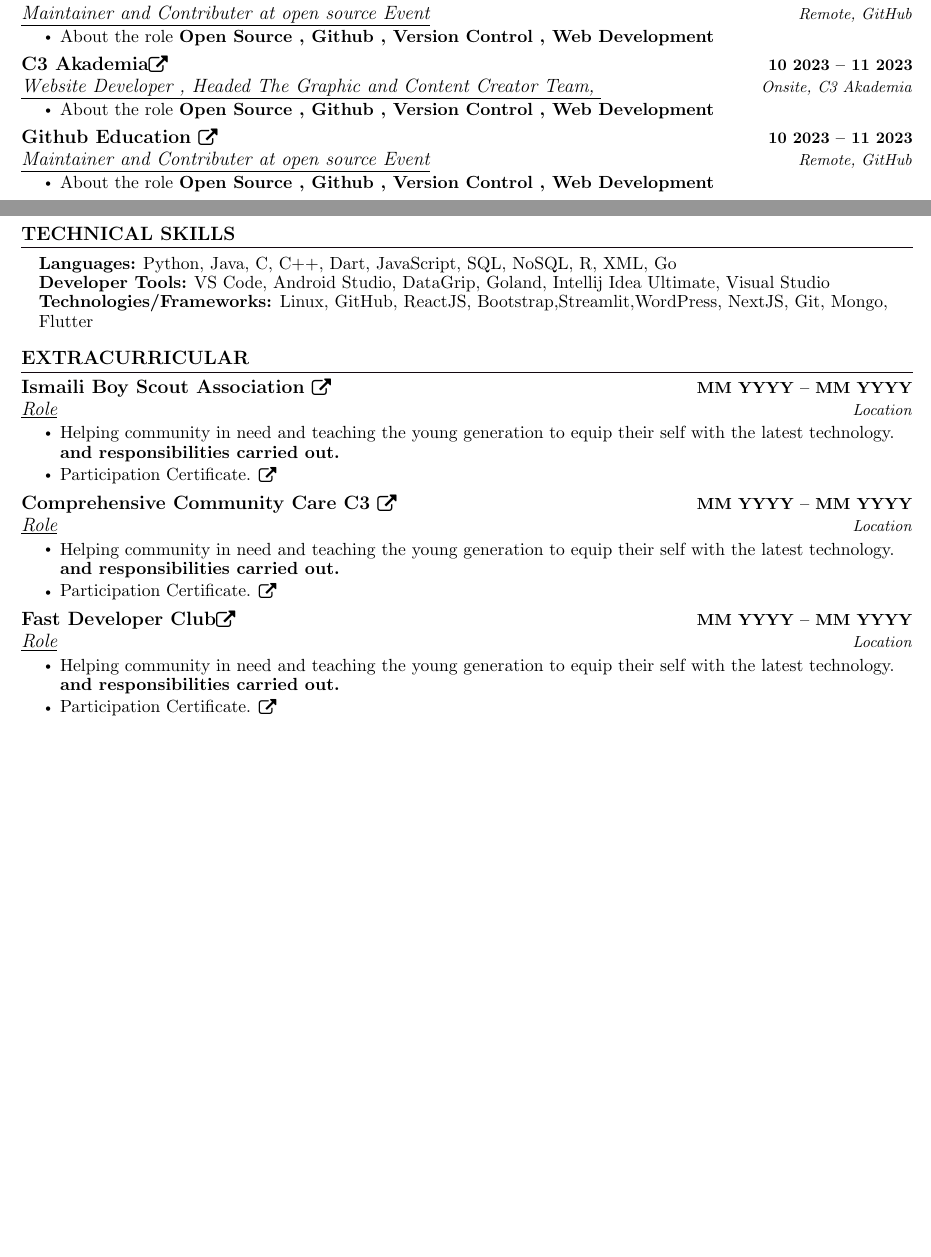
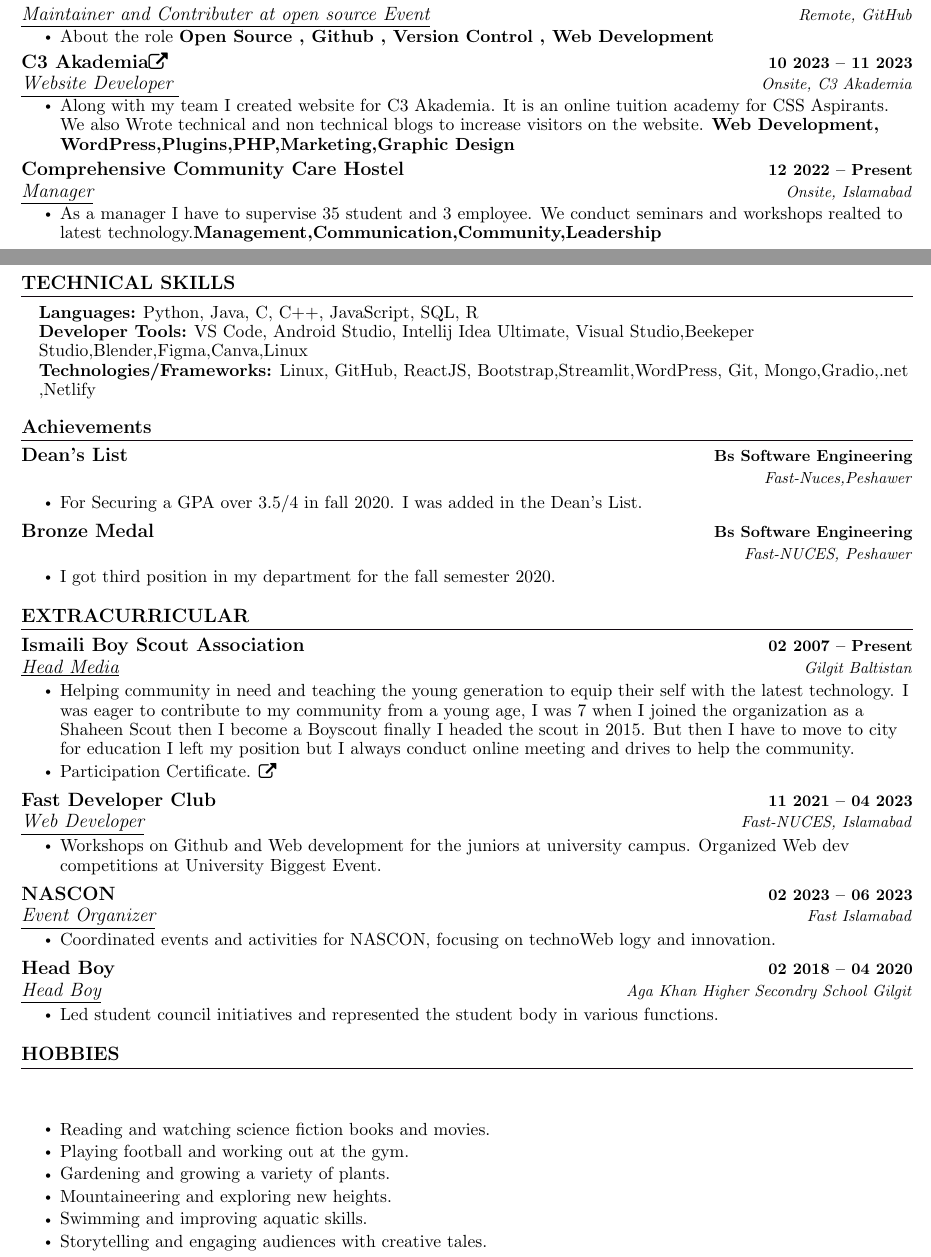
Before and after one commit to Ctoic/Resume, a LaTeX document (najamali.tex): two parts of pages 1 and 2 of 2, joined at a grey line, cut so that both start at the same text, the shorter picture padded with empty space. The pictures show the PDF file najamali.pdf that the author committed with the source.

Commit message:
Final template for my resume

```diff
--- a/najamali.tex
+++ b/najamali.tex
@@ -275,18 +267,18 @@
       \resumeItemListEnd
 
       \resumeSubheading
-      {C3 Akademia\href{[![An image of @ctoic's Holopin badges, which is a link to view their full Holopin profile](https://holopin.me/ctoic)](https://holopin.io/@ctoic)}{\raisebox{-0.1\height}\faExternalLink }}{10 2023 -- 11 2023}
-      {\underline{Website Developer , Headed The Graphic and Content Creator Team,  }}{Onsite, C3 Akademia}
+      {C3 Akademia\href{https://c3akademia.com/}{\raisebox{-0.1\height}\faExternalLink }}{10 2023 -- 11 2023}
+      {\underline{Website Developer  }}{Onsite, C3 Akademia}
       \resumeItemListStart
-        \resumeItem{\normalsize{About the role \textbf{Open Source , Github , Version Control , Web Development}}}
+        \resumeItem{\normalsize{Along with my team I created website for C3 Akademia. It is an online tuition academy for CSS Aspirants. We also Wrote technical and non technical blogs to increase visitors on the website. \textbf{Web Development, WordPress,Plugins,PHP,Marketing,Graphic Design}}}
 
       \resumeItemListEnd
 
       \resumeSubheading
-      {Github Education \href{[![An image of @ctoic's Holopin badges, which is a link to view their full Holopin profile](https://holopin.me/ctoic)](https://holopin.io/@ctoic)}{\raisebox{-0.1\height}\faExternalLink }}{10 2023 -- 11 2023}
-      {\underline{Maintainer and Contributer at open source Event}}{Remote, GitHub}
+      {Comprehensive Community Care Hostel }{12 2022 -- Present}
+      {\underline{Manager}}{Onsite, Islamabad}
       \resumeItemListStart
-        \resumeItem{\normalsize{About the role \textbf{Open Source , Github , Version Control , Web Development}}}
+        \resumeItem{\normalsize{As a manager I have to supervise 35 student and 3 employee. We conduct seminars and workshops realted to latest technology.\textbf{Management,Communication,Community,Leadership}}}
 
       \resumeItemListEnd
 
@@ -296,37 +288,72 @@
 \section{TECHNICAL SKILLS}
  \begin{itemize}[leftmargin=0.15in, label={}]
     \small{\item{
-     \textbf{\normalsize{Languages:}}{ \normalsize{Python, Java, C, C++, Dart, JavaScript, SQL, NoSQL, R, XML, Go}} \\
-     \textbf{\normalsize{Developer Tools:}}{ \normalsize{VS Code, Android Studio, DataGrip, Goland, Intellij Idea Ultimate, Visual Studio}} \\
-     \textbf{\normalsize{Technologies/Frameworks:}}{\normalsize{ Linux, GitHub, ReactJS, Bootstrap,Streamlit,WordPress, NextJS, Git, Mongo, Flutter}} \\
+     \textbf{\normalsize{Languages:}}{ \normalsize{Python, Java, C, C++, JavaScript, SQL, R}} \\
+     \textbf{\normalsize{Developer Tools:}}{ \normalsize{VS Code, Android Studio, Intellij Idea Ultimate, Visual Studio,Beekeper Studio,Blender,Figma,Canva,Linux}} \\
+     \textbf{\normalsize{Technologies/Frameworks:}}{\normalsize{ Linux, GitHub, ReactJS, Bootstrap,Streamlit,WordPress, Git, Mongo,Gradio,.net ,Netlify}} \\
     }}
  \end{itemize}
  \vspace{-15pt}
 
 
+%-----------INVOLVEMENT---------------
+\section{Achievements}
+\resumeSubHeadingListStart
+    \resumeSubheading{Dean's List   }{Bs Software Engineering}{\underline{}}{Fast-Nuces,Peshawer}
+        \resumeItemListStart
+            \resumeItem{\normalsize{For Securing a GPA over 3.5/4 in fall 2020. I was added in the Dean's List.}}
+        \resumeItemListEnd
+
+
+        \resumeSubheading{Bronze Medal }{Bs Software Engineering}{\underline{}}{Fast-NUCES, Peshawer}
+        \resumeItemListStart
+            \resumeItem{\normalsize{I got third position in my department for the fall semester 2020.}}
+        \resumeItemListEnd
+
+
+\resumeSubHeadingListEnd
+\vspace{-11pt}
 
 
 %-----------INVOLVEMENT---------------
 \section{EXTRACURRICULAR}
     \resumeSubHeadingListStart
-        \resumeSubheading{Ismaili Boy Scout Association \href{Certificate Proof link}{\raisebox{-0.1\height}\faExternalLink } }{MM YYYY -- MM YYYY}{\underline{Role}}{Location}
+        \resumeSubheading{Ismaili Boy Scout Association  }{02 2007 -- Present}{\underline{Head Media}}{Gilgit Baltistan}
             \resumeItemListStart
-                \resumeItem{\normalsize{Helping community in need and teaching the young generation to equip their self with the latest technology. \textbf{and responsibilities carried out.}}}
+                \resumeItem{\normalsize{Helping community in need and teaching the young generation to equip their self with the latest technology. I was eager to contribute to my community from a young age, I was 7 when I joined the organization as a Shaheen Scout then I become a Boyscout finally I headed the scout in 2015. But then I have to move to city for education I left my position but I always conduct online meeting and drives to help the community.}}
                 \resumeItem{\normalsize{Participation Certificate. \href{ParticipationCertificateLink.com}{\raisebox{-0.1\height}\faExternalLink }}}
             \resumeItemListEnd
 
-            \resumeSubheading{Comprehensive Community Care C3 \href{Certificate Proof link}{\raisebox{-0.1\height}\faExternalLink } }{MM YYYY -- MM YYYY}{\underline{Role}}{Location}
+
+            \resumeSubheading{Fast Developer Club }{11 2021 -- 04 2023}{\underline{Web Developer}}{Fast-NUCES, Islamabad}
             \resumeItemListStart
-                \resumeItem{\normalsize{Helping community in need and teaching the young generation to equip their self with the latest technology. \textbf{and responsibilities carried out.}}}
-                \resumeItem{\normalsize{Participation Certificate. \href{ParticipationCertificateLink.com}{\raisebox{-0.1\height}\faExternalLink }}}
+                \resumeItem{\normalsize{Workshops on Github and Web development for the juniors at university campus. Organized Web dev competitions at University Biggest Event.}}
             \resumeItemListEnd
 
-            \resumeSubheading{Fast Developer Club\href{Certificate Proof link}{\raisebox{-0.1\height}\faExternalLink } }{MM YYYY -- MM YYYY}{\underline{Role}}{Location}
+            \resumeSubheading{NASCON }{02 2023 -- 06 2023}{\underline{Event Organizer}}{Fast Islamabad}
             \resumeItemListStart
-                \resumeItem{\normalsize{Helping community in need and teaching the young generation to equip their self with the latest technology. \textbf{and responsibilities carried out.}}}
-                \resumeItem{\normalsize{Participation Certificate. \href{ParticipationCertificateLink.com}{\raisebox{-0.1\height}\faExternalLink }}}
+                \resumeItem{\normalsize{Coordinated events and activities for NASCON, focusing on technoWeb logy and innovation.}}
+            \resumeItemListEnd
+
+
+            \resumeSubheading{Head Boy }{02 2018 -- 04 2020}{\underline{Head Boy}}{Aga Khan Higher Secondry School Gilgit}
+            \resumeItemListStart
+                \resumeItem{\normalsize{Led student council initiatives and represented the student body in various functions.}}
             \resumeItemListEnd
 
     \resumeSubHeadingListEnd
  \vspace{-11pt}
+ \section{HOBBIES}
+\resumeSubHeadingListStart
+\resumeSubheading{}{}{}{}
+\resumeItemListStart
+\resumeItem{\normalsize{Reading and watching science fiction books and movies.}}
+\resumeItem{\normalsize{Playing football and working out at the gym.}}
+\resumeItem{\normalsize{Gardening and growing a variety of plants.}}
+\resumeItem{\normalsize{Mountaineering and exploring new heights.}}
+\resumeItem{\normalsize{Swimming and improving aquatic skills.}}
+\resumeItem{\normalsize{Storytelling and engaging audiences with creative tales.}}
+\resumeItemListEnd
+\resumeSubHeadingListEnd
+
 \end{document}
```
Also changed, not shown: najamali.pdf, najamali.tex (48 more changed lines), 6 other files.
